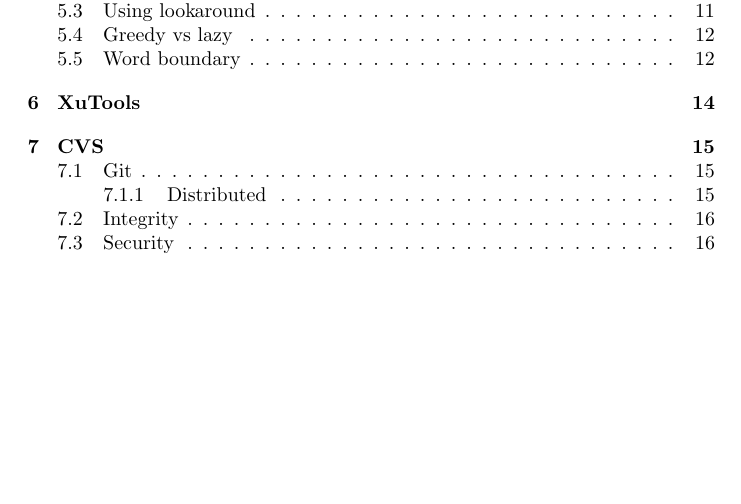
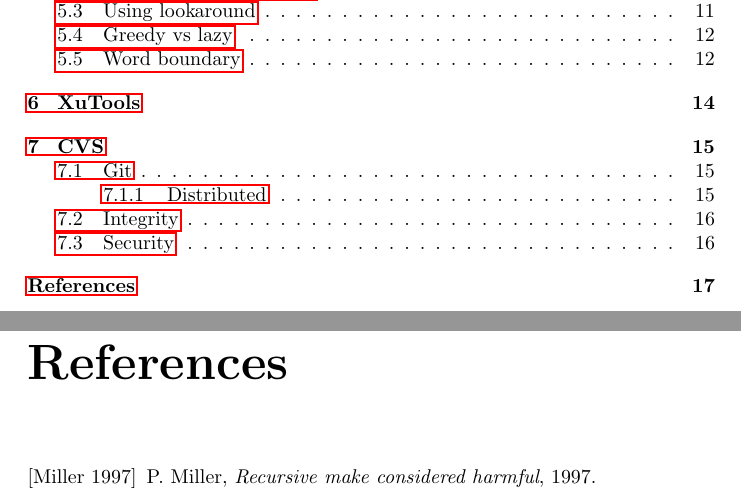
Before and after one commit to MartijnB/OS3EE, a LaTeX document (main.tex, which reads Components/bibliography.tex, Components/packages.tex): part of page 2 of 17 before the commit and two parts of pages 2 and 18 of 18 after it, the two joined at a grey line, cut so that both start at the same text, the shorter picture padded with empty space. Compiled offline with pdfLaTeX.

Commit message:
References added

```diff
--- a/Components/bibliography.tex
+++ b/Components/bibliography.tex
@@ -1,2 +1,10 @@
-\begin{thebibliography}
+\renewcommand{\bibname}{References}
 
+\begin{thebibliography}{90}
+
+\addcontentsline{toc}{chapter}{References}
+
+\bibitem[Miller 1997]{recmake}
+  P. Miller,
+  \emph{Recursive make considered harmful},
+  1997.
--- a/Components/packages.tex
+++ b/Components/packages.tex
@@ -6,3 +6,7 @@
 \usepackage[absolute]{textpos}
 \usepackage{calc,graphicx}
 \usepackage{float}
+
+\usepackage[square,comma,authoryear]{natbib}
+
+\usepackage{hyperref}
```
Also changed, not shown: Chapters/03_rMake.tex (+1 -1 lines), main.tex (+1 -1 lines), Components/bibliography.tex (6 more changed lines).
